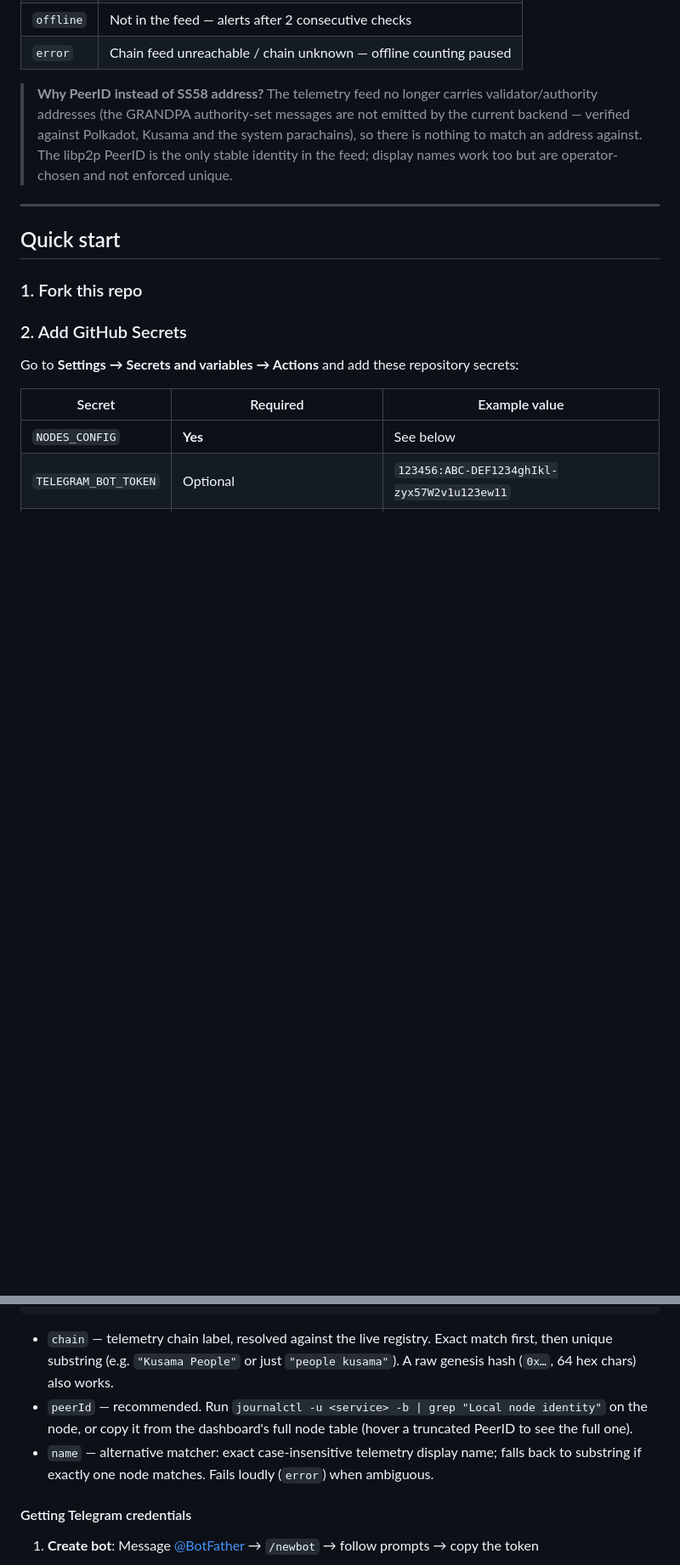
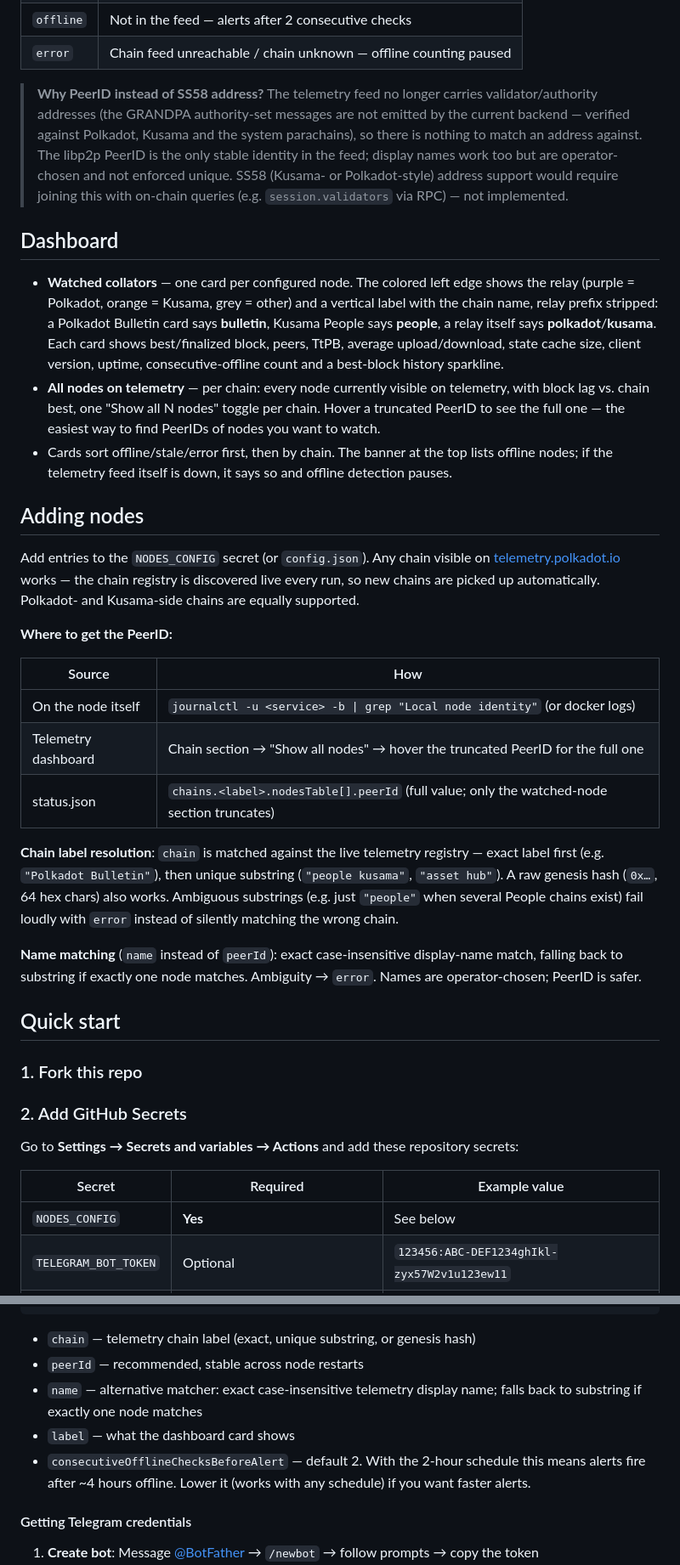
Before and after one commit to yaronski/bulletin-collator-monitor, a Markdown page: README.md, 2 parts joined by grey strips. Shown at 85% size. Rendered like a GitHub page; blank space fills up the shorter version.

Commit message:
docs: dashboard/edge labels, PeerID sources, chain label resolution, Actions usage + limits

````diff
--- a/README.md
+++ b/README.md
@@ -34,9 +34,29 @@ A node counts as **offline** only if it does not appear in its chain's feed at t
 | `offline` | Not in the feed — alerts after 2 consecutive checks |
 | `error` | Chain feed unreachable / chain unknown — offline counting paused |
 
-> **Why PeerID instead of SS58 address?** The telemetry feed no longer carries validator/authority addresses (the GRANDPA authority-set messages are not emitted by the current backend — verified against Polkadot, Kusama and the system parachains), so there is nothing to match an address against. The libp2p PeerID is the only stable identity in the feed; display names work too but are operator-chosen and not enforced unique.
+> **Why PeerID instead of SS58 address?** The telemetry feed no longer carries validator/authority addresses (the GRANDPA authority-set messages are not emitted by the current backend — verified against Polkadot, Kusama and the system parachains), so there is nothing to match an address against. The libp2p PeerID is the only stable identity in the feed; display names work too but are operator-chosen and not enforced unique. SS58 (Kusama- or Polkadot-style) address support would require joining this with on-chain queries (e.g. `session.validators` via RPC) — not implemented.
 
----
+## Dashboard
+
+- **Watched collators** — one card per configured node. The colored left edge shows the relay (purple = Polkadot, orange = Kusama, grey = other) and a vertical label with the chain name, relay prefix stripped: a Polkadot Bulletin card says **bulletin**, Kusama People says **people**, a relay itself says **polkadot**/**kusama**. Each card shows best/finalized block, peers, TtPB, average upload/download, state cache size, client version, uptime, consecutive-offline count and a best-block history sparkline.
+- **All nodes on telemetry** — per chain: every node currently visible on telemetry, with block lag vs. chain best, one "Show all N nodes" toggle per chain. Hover a truncated PeerID to see the full one — the easiest way to find PeerIDs of nodes you want to watch.
+- Cards sort offline/stale/error first, then by chain. The banner at the top lists offline nodes; if the telemetry feed itself is down, it says so and offline detection pauses.
+
+## Adding nodes
+
+Add entries to the `NODES_CONFIG` secret (or `config.json`). Any chain visible on [telemetry.polkadot.io](https://telemetry.polkadot.io/) works — the chain registry is discovered live every run, so new chains are picked up automatically. Polkadot- and Kusama-side chains are equally supported.
+
+**Where to get the PeerID:**
+
+| Source | How |
+|--------|-----|
+| On the node itself | `journalctl -u <service> -b \| grep "Local node identity"` (or docker logs) |
+| Telemetry dashboard | Chain section → "Show all nodes" → hover the truncated PeerID for the full one |
+| status.json | `chains.<label>.nodesTable[].peerId` (full value; only the watched-node section truncates) |
+
+**Chain label resolution**: `chain` is matched against the live telemetry registry — exact label first (e.g. `"Polkadot Bulletin"`), then unique substring (`"people kusama"`, `"asset hub"`). A raw genesis hash (`0x…`, 64 hex chars) also works. Ambiguous substrings (e.g. just `"people"` when several People chains exist) fail loudly with `error` instead of silently matching the wrong chain.
+
+**Name matching** (`name` instead of `peerId`): exact case-insensitive display-name match, falling back to substring if exactly one node matches. Ambiguity → `error`. Names are operator-chosen; PeerID is safer.
 
 ## Quick start
 
@@ -77,9 +97,11 @@ Go to **Settings → Secrets and variables → Actions** and add these repositor
 }
 ```
 
-- `chain` — telemetry chain label, resolved against the live registry. Exact match first, then unique substring (e.g. `"Kusama People"` or just `"people kusama"`). A raw genesis hash (`0x…`, 64 hex chars) also works.
-- `peerId` — recommended. Run `journalctl -u <service> -b | grep "Local node identity"` on the node, or copy it from the dashboard's full node table (hover a truncated PeerID to see the full one).
-- `name` — alternative matcher: exact case-insensitive telemetry display name; falls back to substring if exactly one node matches. Fails loudly (`error`) when ambiguous.
+- `chain` — telemetry chain label (exact, unique substring, or genesis hash)
+- `peerId` — recommended, stable across node restarts
+- `name` — alternative matcher: exact case-insensitive telemetry display name; falls back to substring if exactly one node matches
+- `label` — what the dashboard card shows
+- `consecutiveOfflineChecksBeforeAlert` — default 2. With the 2-hour schedule this means alerts fire after ~4 hours offline. Lower it (works with any schedule) if you want faster alerts.
 
 #### Getting Telegram credentials
 
````
Also changed, not shown: other parts of README.md (+10 -16 lines).
